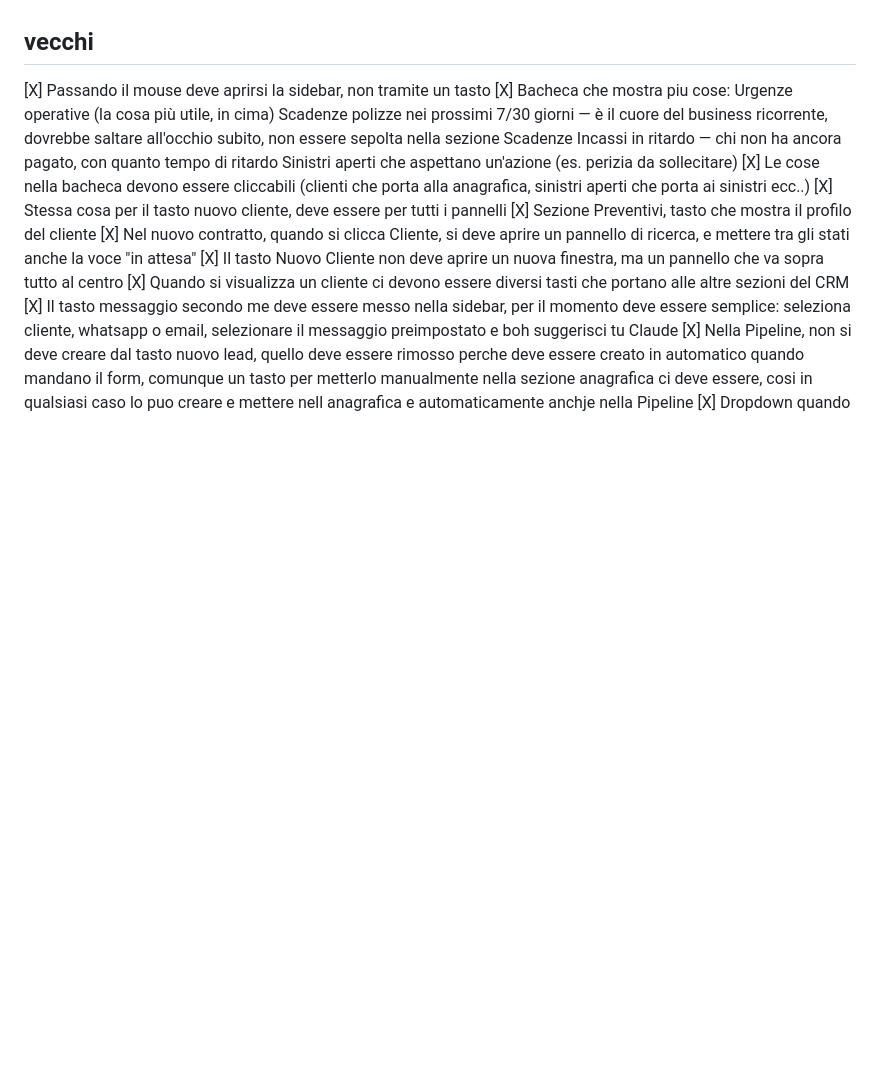
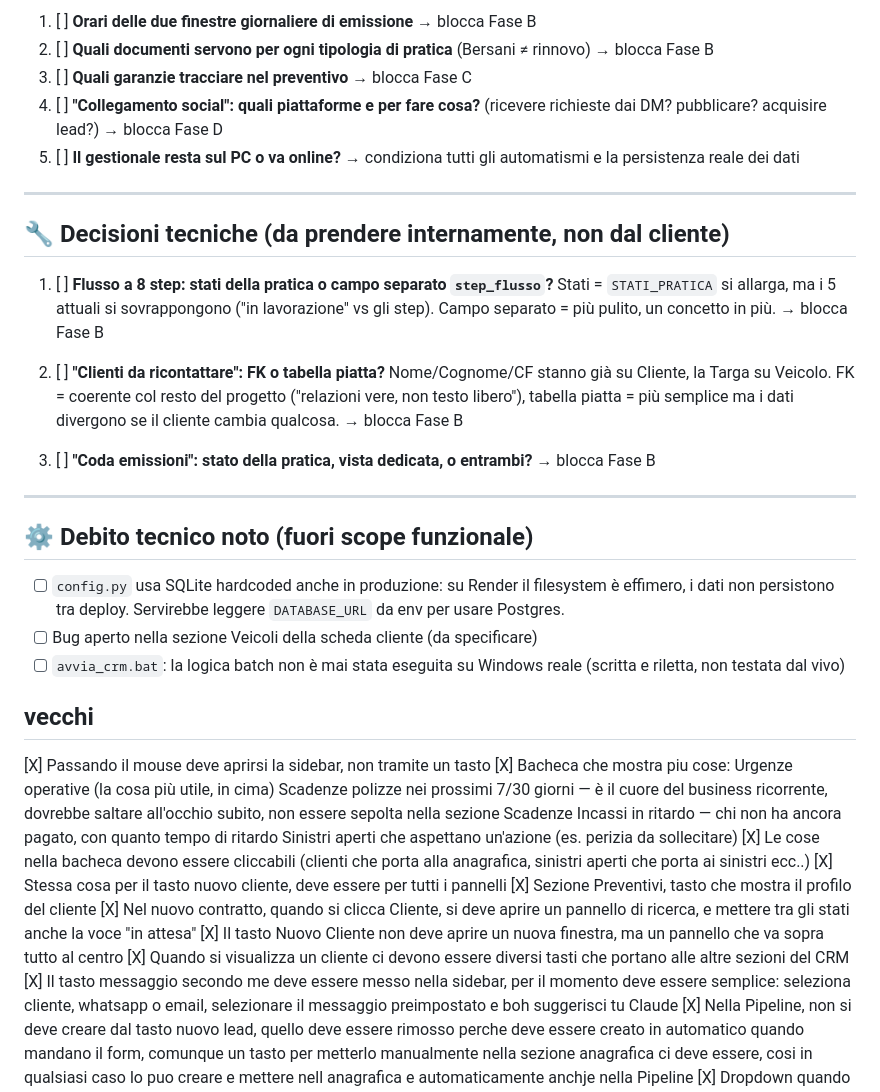
Before and after one commit to GFrenk016/CRM-Software, a Markdown page: bugfixes.md, the part around one of its changes. GitHub-like rendering; blank space fills up the shorter version.

```diff
--- a/bugfixes.md
+++ b/bugfixes.md
@@ -37,3 +140,38 @@
+1. [ ] **Orari delle due finestre giornaliere di emissione** → blocca Fase B
+2. [ ] **Quali documenti servono per ogni tipologia di pratica** (Bersani ≠ rinnovo) → blocca Fase B
+3. [ ] **Quali garanzie tracciare nel preventivo** → blocca Fase C
+4. [ ] **"Collegamento social": quali piattaforme e per fare cosa?** (ricevere richieste dai DM? pubblicare? acquisire lead?) → blocca Fase D
+5. [ ] **Il gestionale resta sul PC o va online?** → condiziona tutti gli automatismi
+      e la persistenza reale dei dati
+
+---
+
+## 🔧 Decisioni tecniche (da prendere internamente, non dal cliente)
+
+1. [ ] **Flusso a 8 step: stati della pratica o campo separato `step_flusso`?**
+       Stati = `STATI_PRATICA` si allarga, ma i 5 attuali si sovrappongono
+       ("in lavorazione" vs gli step). Campo separato = più pulito, un concetto in più.
+       → blocca Fase B
+
+2. [ ] **"Clienti da ricontattare": FK o tabella piatta?**
+       Nome/Cognome/CF stanno già su Cliente, la Targa su Veicolo. FK = coerente col
+       resto del progetto ("relazioni vere, non testo libero"), tabella piatta = più
+       semplice ma i dati divergono se il cliente cambia qualcosa.
+       → blocca Fase B
+
+3. [ ] **"Coda emissioni": stato della pratica, vista dedicata, o entrambi?**
+       → blocca Fase B
+
+---
+
+## ⚙️ Debito tecnico noto (fuori scope funzionale)
+
+- [ ] `config.py` usa SQLite hardcoded anche in produzione: su Render il filesystem
+      è effimero, i dati non persistono tra deploy. Servirebbe leggere `DATABASE_URL`
+      da env per usare Postgres.
+- [ ] Bug aperto nella sezione Veicoli della scheda cliente (da specificare)
+- [ ] `avvia_crm.bat`: la logica batch non è mai stata eseguita su Windows reale
+      (scritta e riletta, non testata dal vivo)
 
 ## vecchi
 [X] Passando il mouse deve aprirsi la sidebar, non tramite un tasto
```
Also changed, not shown: other parts of bugfixes.md (+135 -32 lines).
